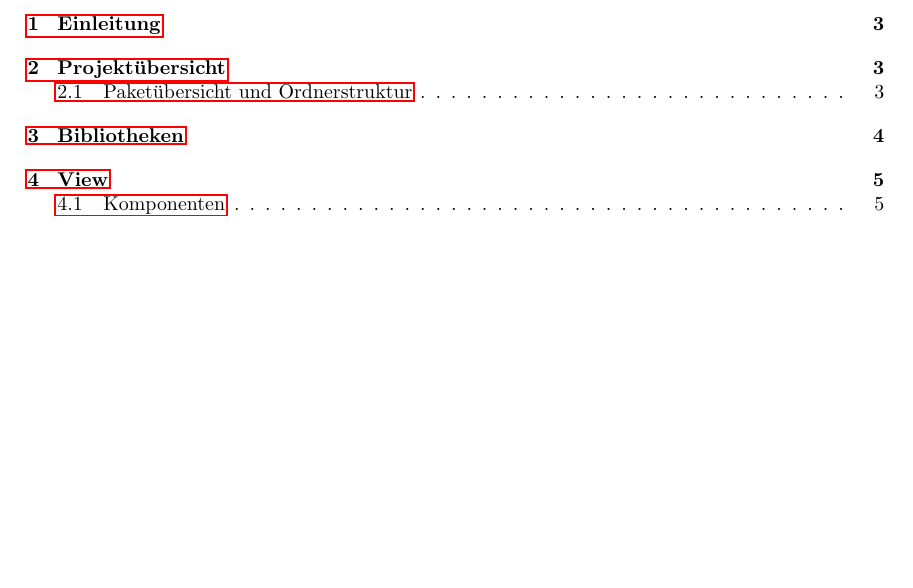
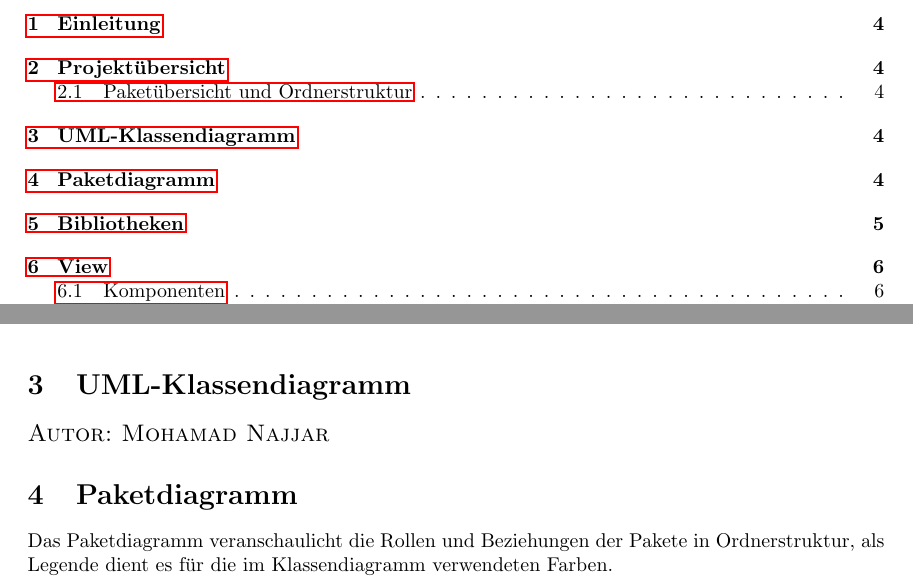
Before and after one commit to charviakouia/SEP, a LaTeX document (Spezifikation/Feinspezifikation.tex): part of page 2 of 23 before the commit and two parts of pages 2 and 4 of 24 after it, the two joined at a grey line, cut so that both start at the same text, the shorter picture padded with empty space. Compiled offline with pdfLaTeX.

Commit message:
Klassendiagramm im Dokument

```diff
--- a/Spezifikation/Feinspezifikation.tex
+++ b/Spezifikation/Feinspezifikation.tex
@@ -80,3 +80,7 @@ Während die Paketstruktur im Ordner 'BiBi.src.main.java' abgebildet ist, enthä
 \end{figure}
 
 %----------------------------------------------------------------------Kapitel 3--------------------------------------------------------------------------------------------
+\section{UML-Klassendiagramm}
+\sectionauthor{Mohamad Najjar}
+\section{Paketdiagramm}
+Das Paketdiagramm veranschaulicht die  Rollen und Beziehungen der Pakete in Ordnerstruktur, als Legende dient es für die im Klassendiagramm verwendeten Farben.
```
Also changed, not shown: Spezifikation/Feinspezifikation.tex (10 more changed lines).
